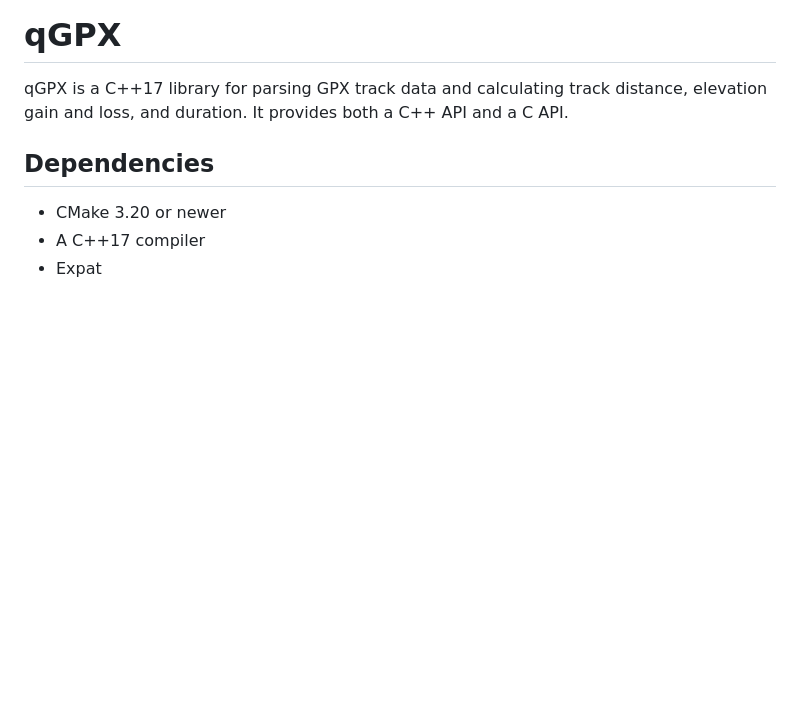
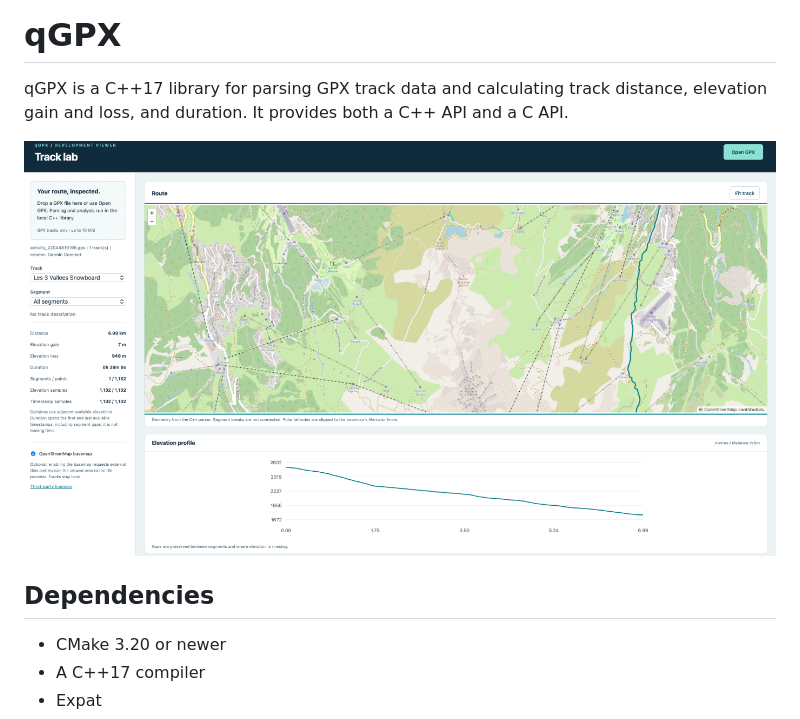
Before and after one commit to dsavvari/qGPX, a Markdown page: README.md, the part around the change. GitHub-like rendering; pictures changed too: docs/images/track-lab.png (added); blank space fills up the shorter version.

```diff
--- a/README.md
+++ b/README.md
@@ -2,6 +2,8 @@
 
 qGPX is a C++17 library for parsing GPX track data and calculating track distance,
 elevation gain and loss, and duration. It provides both a C++ API and a C API.
+
+![qGPX Track lab showing a GPX track on a map, track statistics, and an elevation profile](docs/images/track-lab.png)
 
 ## Dependencies
 
```
